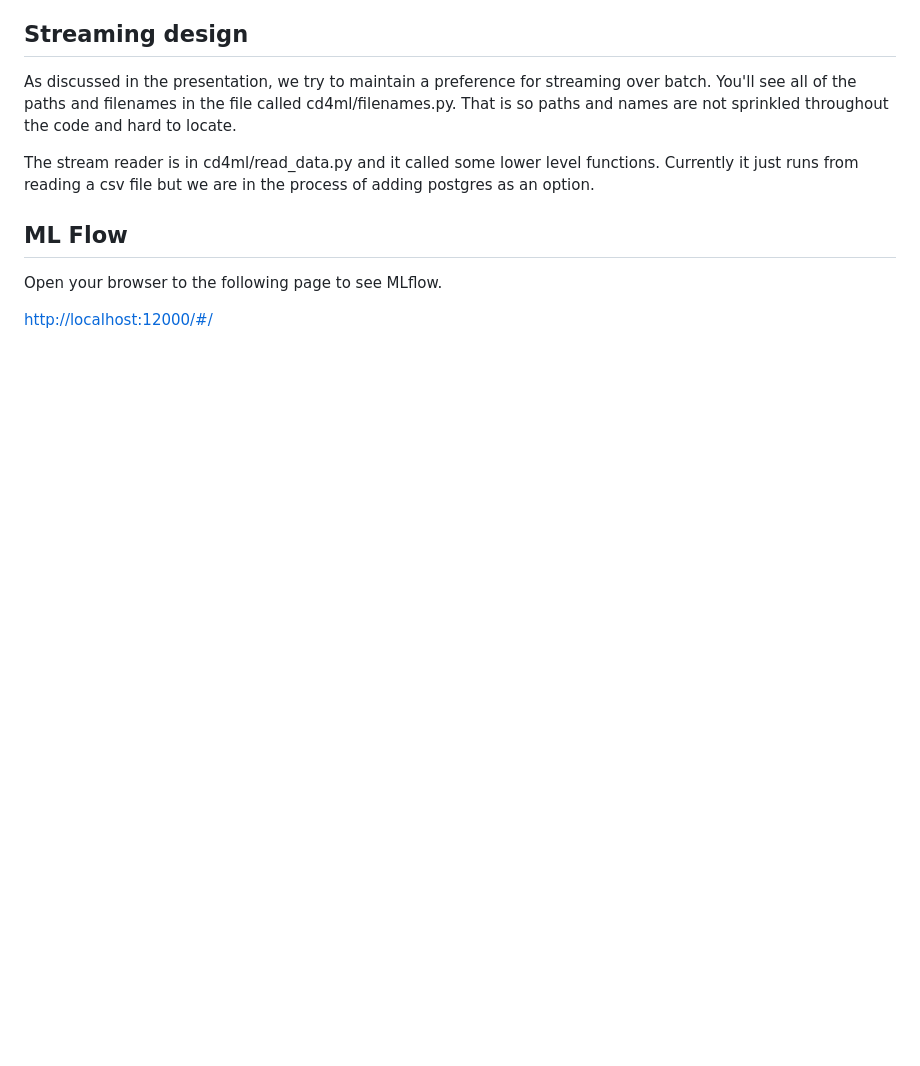
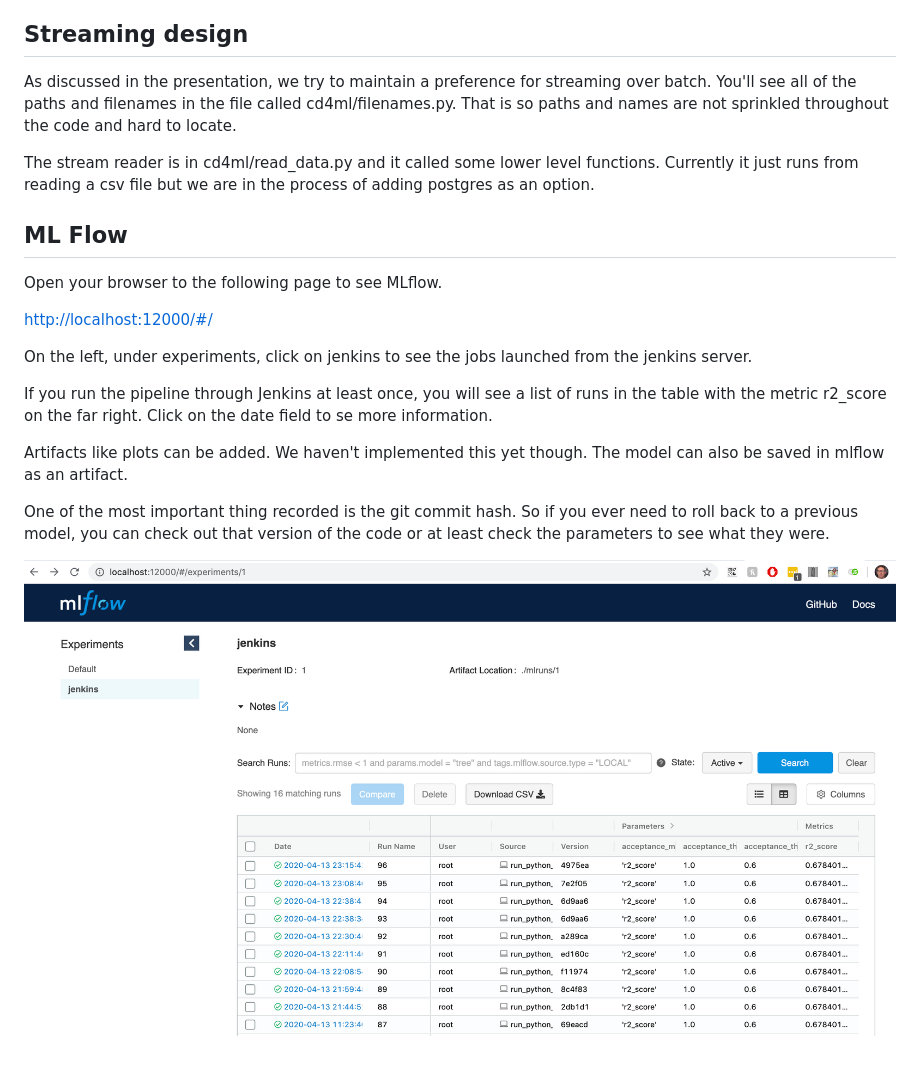
Before and after one commit to ThoughtWorksInc/CD4ML-Scenarios, a Markdown page: instructions/3-MachineLearning.md, the part around the change. Rendered like a GitHub page; pictures changed too: instructions/images/mlflow.png (added); blank space fills up the shorter version.

Commit message:
mlflow image in instructions

```diff
--- a/instructions/3-MachineLearning.md
+++ b/instructions/3-MachineLearning.md
@@ -136,3 +136,18 @@ it just runs from reading a csv file but we are in the process of adding postgre
 Open your browser to the following page to see MLflow.
 
 [http://localhost:12000/#/](http://localhost:12000/#/)
+
+On the left, under experiments, click on jenkins to see the jobs launched from
+the jenkins server.
+
+If you run the pipeline through Jenkins at least once, you will see a list of runs in the
+table with the metric r2_score on the far right. Click on the date field to se more information.
+
+Artifacts like plots can be added. We haven't implemented this yet though.
+The model can also be saved in mlflow as an artifact.
+
+One of the most important thing recorded is the git commit hash. So if you ever need to roll back
+to a previous model, you can check out that version of the code or at least check the parameters
+to see what they were.
+
+![MLflow](./images/mlflow.png)
```
